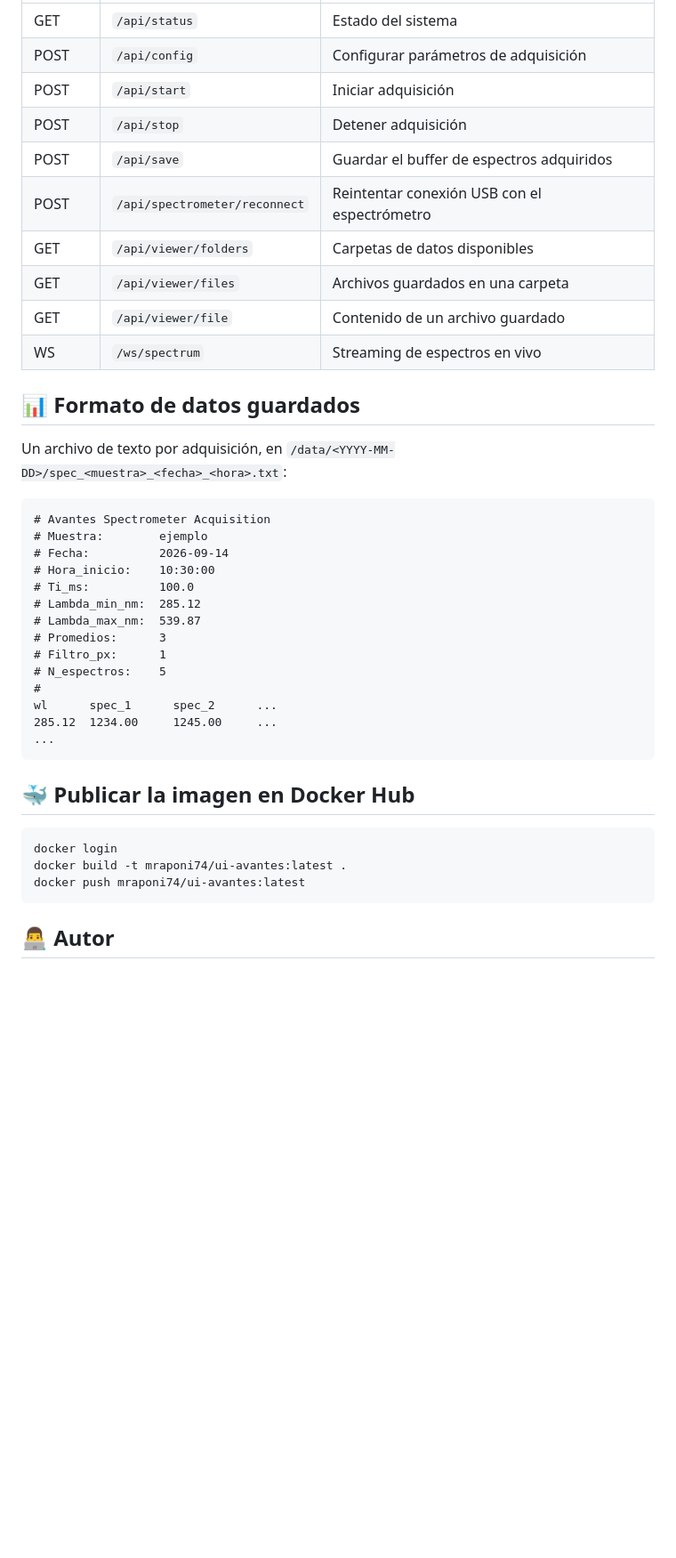
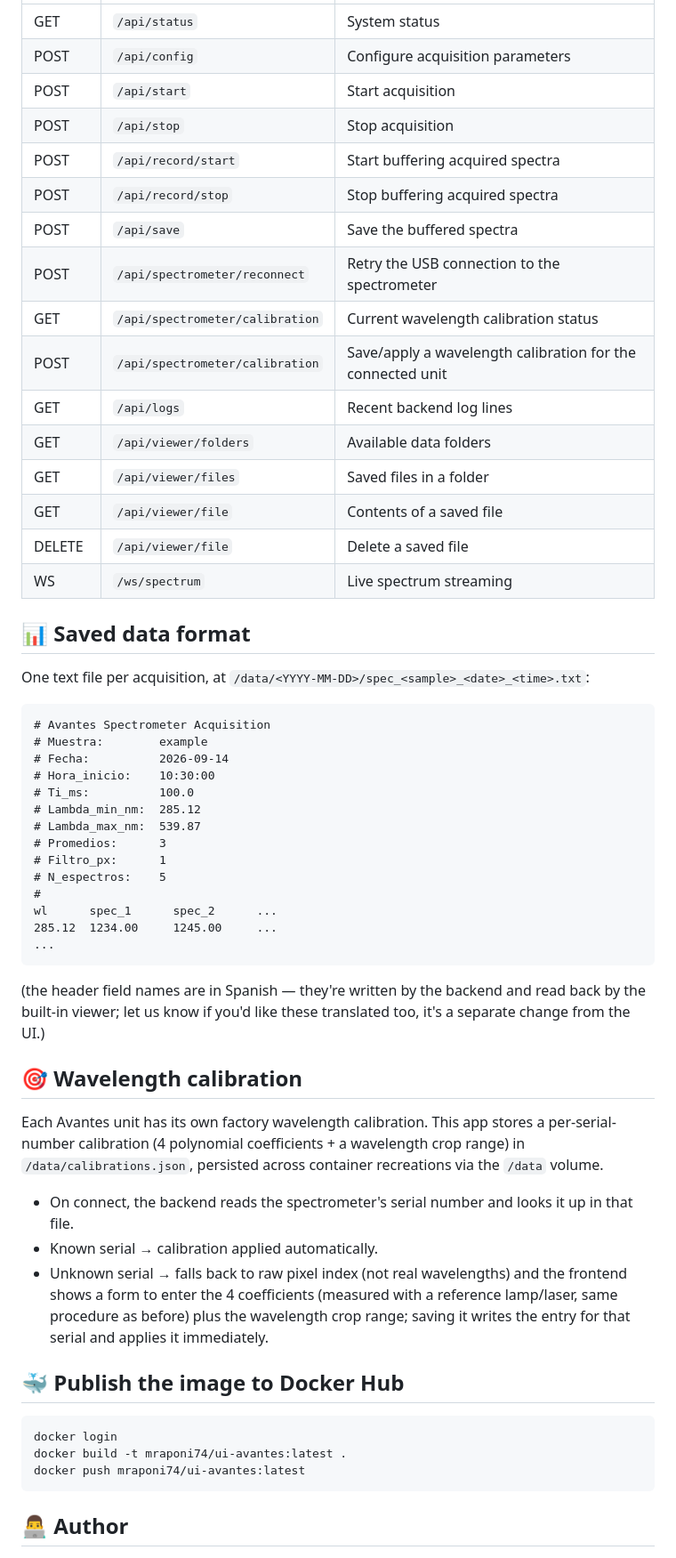
Before and after one commit to mraponi74/UI_Avantes, a Markdown page: README.md, the part around one of its changes. Shown at 89% size. Drawn GitHub-style; blank space fills up the shorter version.

````diff
--- a/README.md
+++ b/README.md
@@ -158,22 +159,28 @@ docker compose down
 |--------|----------|-------------|
-| GET | `/api/status` | Estado del sistema |
-| POST | `/api/config` | Configurar parámetros de adquisición |
-| POST | `/api/start` | Iniciar adquisición |
-| POST | `/api/stop` | Detener adquisición |
-| POST | `/api/save` | Guardar el buffer de espectros adquiridos |
-| POST | `/api/spectrometer/reconnect` | Reintentar conexión USB con el espectrómetro |
-| GET | `/api/viewer/folders` | Carpetas de datos disponibles |
-| GET | `/api/viewer/files` | Archivos guardados en una carpeta |
-| GET | `/api/viewer/file` | Contenido de un archivo guardado |
-| WS | `/ws/spectrum` | Streaming de espectros en vivo |
+| GET | `/api/status` | System status |
+| POST | `/api/config` | Configure acquisition parameters |
+| POST | `/api/start` | Start acquisition |
+| POST | `/api/stop` | Stop acquisition |
+| POST | `/api/record/start` | Start buffering acquired spectra |
+| POST | `/api/record/stop` | Stop buffering acquired spectra |
+| POST | `/api/save` | Save the buffered spectra |
+| POST | `/api/spectrometer/reconnect` | Retry the USB connection to the spectrometer |
+| GET | `/api/spectrometer/calibration` | Current wavelength calibration status |
+| POST | `/api/spectrometer/calibration` | Save/apply a wavelength calibration for the connected unit |
+| GET | `/api/logs` | Recent backend log lines |
+| GET | `/api/viewer/folders` | Available data folders |
+| GET | `/api/viewer/files` | Saved files in a folder |
+| GET | `/api/viewer/file` | Contents of a saved file |
+| DELETE | `/api/viewer/file` | Delete a saved file |
+| WS | `/ws/spectrum` | Live spectrum streaming |
 
-## 📊 Formato de datos guardados
+## 📊 Saved data format
 
-Un archivo de texto por adquisición, en `/data/<YYYY-MM-DD>/spec_<muestra>_<fecha>_<hora>.txt`:
+One text file per acquisition, at `/data/<YYYY-MM-DD>/spec_<sample>_<date>_<time>.txt`:
 
 ```
 # Avantes Spectrometer Acquisition
-# Muestra:        ejemplo
+# Muestra:        example
 # Fecha:          2026-09-14
 # Hora_inicio:    10:30:00
 # Ti_ms:          100.0
@@ -188,7 +195,27 @@ wl      spec_1      spec_2      ...
 ...
 ```
 
-## 🐳 Publicar la imagen en Docker Hub
+(the header field names are in Spanish — they're written by the backend and
+read back by the built-in viewer; let us know if you'd like these
+translated too, it's a separate change from the UI.)
+
+## 🎯 Wavelength calibration
+
+Each Avantes unit has its own factory wavelength calibration. This app
+stores a per-serial-number calibration (4 polynomial coefficients + a
+wavelength crop range) in `/data/calibrations.json`, persisted across
+container recreations via the `/data` volume.
+
+- On connect, the backend reads the spectrometer's serial number and looks
+  it up in that file.
+- Known serial → calibration applied automatically.
+- Unknown serial → falls back to raw pixel index (not real wavelengths) and
+  the frontend shows a form to enter the 4 coefficients (measured with a
+  reference lamp/laser, same procedure as before) plus the wavelength crop
+  range; saving it writes the entry for that serial and applies it
+  immediately.
+
+## 🐳 Publish the image to Docker Hub
 
 ```bash
 docker login
@@ -196,7 +223,7 @@ docker build -t mraponi74/ui-avantes:latest .
 docker push mraponi74/ui-avantes:latest
 ```
 
-## 👨‍💻 Autor
+## 👨‍💻 Author
 
 <img src="docs/logo_DSR.jpeg" alt="División Sensado Remoto" width="160">
 
````
Also changed, not shown: other parts of README.md (+88 -88 lines).
